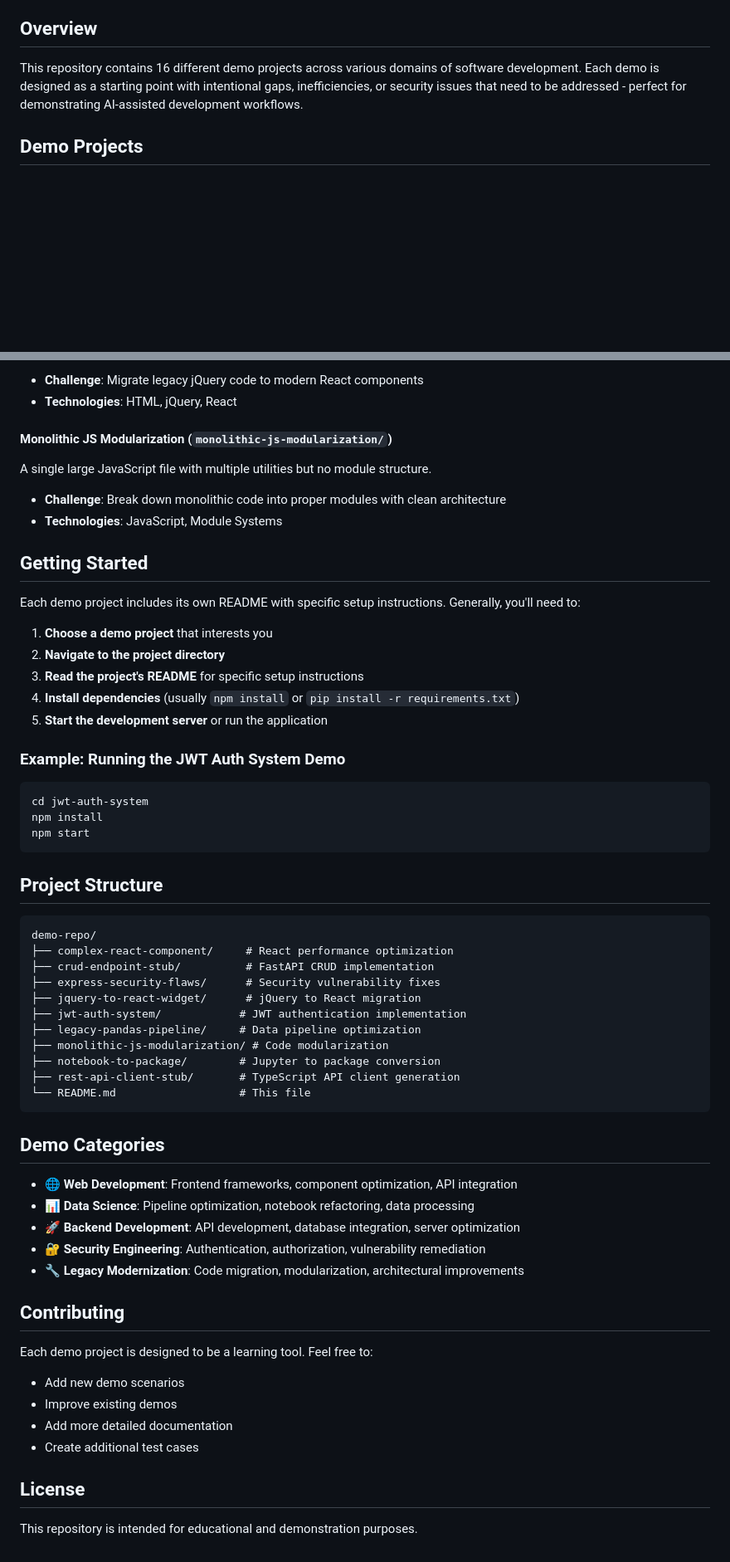
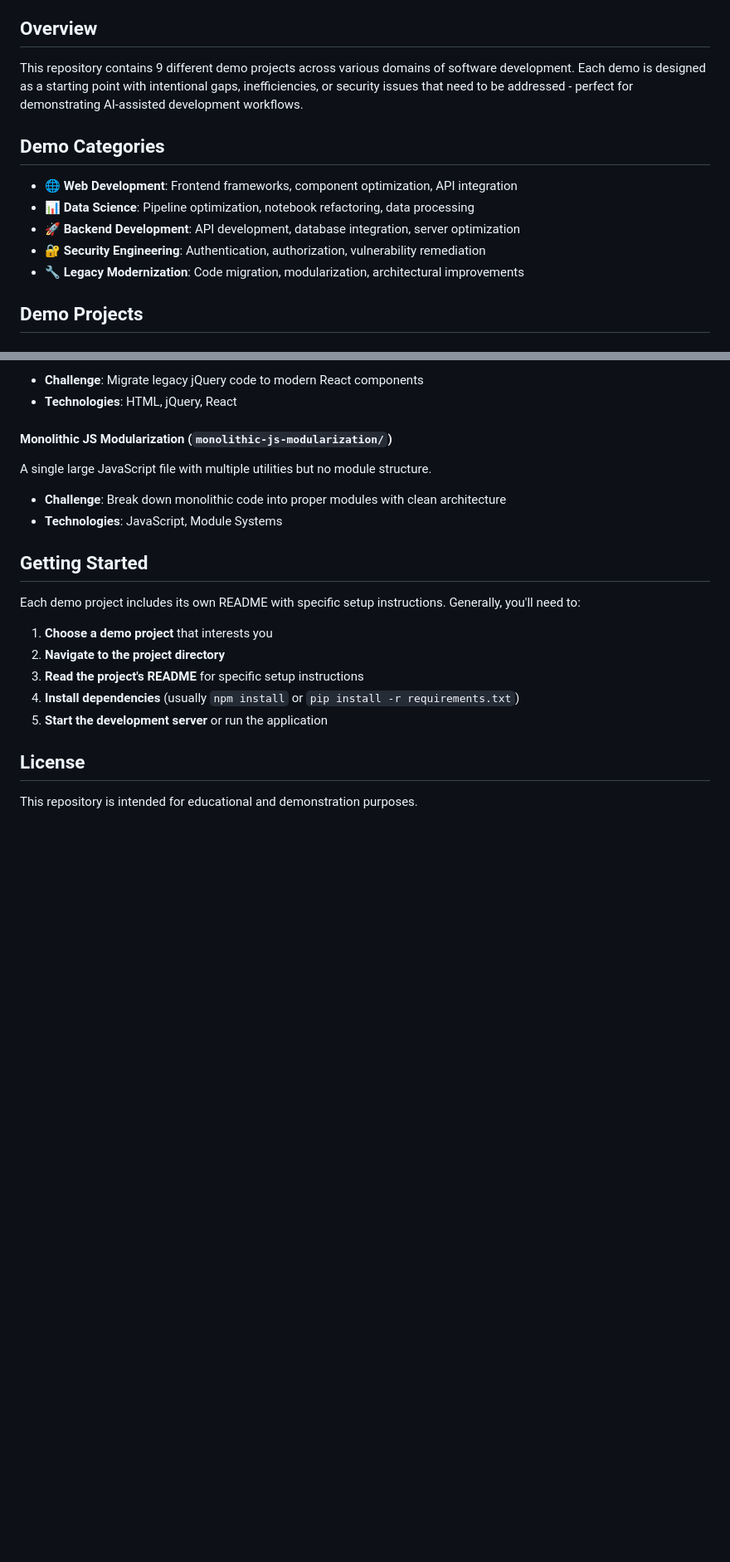
Before and after one commit to Jgilhuly/cursor-demos, a Markdown page: README.md, 2 parts joined by grey strips. Shown: that part at 83% size. Drawn GitHub-style; blank space fills up the shorter version.

````diff
--- a/README.md
+++ b/README.md
@@ -4,7 +4,15 @@ A collection of demo projects designed to showcase AI-powered development capabi
 
 ## Overview
 
-This repository contains 16 different demo projects across various domains of software development. Each demo is designed as a starting point with intentional gaps, inefficiencies, or security issues that need to be addressed - perfect for demonstrating AI-assisted development workflows.
+This repository contains 9 different demo projects across various domains of software development. Each demo is designed as a starting point with intentional gaps, inefficiencies, or security issues that need to be addressed - perfect for demonstrating AI-assisted development workflows.
+
+## Demo Categories
+
+- **🌐 Web Development**: Frontend frameworks, component optimization, API integration
+- **📊 Data Science**: Pipeline optimization, notebook refactoring, data processing
+- **🚀 Backend Development**: API development, database integration, server optimization
+- **🔐 Security Engineering**: Authentication, authorization, vulnerability remediation
+- **🔧 Legacy Modernization**: Code migration, modularization, architectural improvements
 
 ## Demo Projects
 
@@ -73,46 +81,6 @@ Each demo project includes its own README with specific setup instructions. Gene
 4. **Install dependencies** (usually `npm install` or `pip install -r requirements.txt`)
 5. **Start the development server** or run the application
 
-### Example: Running the JWT Auth System Demo
-
-```bash
-cd jwt-auth-system
-npm install
-npm start
-```
-
-## Project Structure
-
-```
-demo-repo/
-├── complex-react-component/     # React performance optimization
-├── crud-endpoint-stub/          # FastAPI CRUD implementation
-├── express-security-flaws/      # Security vulnerability fixes
-├── jquery-to-react-widget/      # jQuery to React migration
-├── jwt-auth-system/            # JWT authentication implementation
-├── legacy-pandas-pipeline/     # Data pipeline optimization
-├── monolithic-js-modularization/ # Code modularization
-├── notebook-to-package/        # Jupyter to package conversion
-├── rest-api-client-stub/       # TypeScript API client generation
-└── README.md                   # This file
-```
-
-## Demo Categories
-
-- **🌐 Web Development**: Frontend frameworks, component optimization, API integration
-- **📊 Data Science**: Pipeline optimization, notebook refactoring, data processing
-- **🚀 Backend Development**: API development, database integration, server optimization
-- **🔐 Security Engineering**: Authentication, authorization, vulnerability remediation
-- **🔧 Legacy Modernization**: Code migration, modularization, architectural improvements
-
-## Contributing
-
-Each demo project is designed to be a learning tool. Feel free to:
-- Add new demo scenarios
-- Improve existing demos
-- Add more detailed documentation
-- Create additional test cases
-
 ## License
 
 This repository is intended for educational and demonstration purposes.
````
